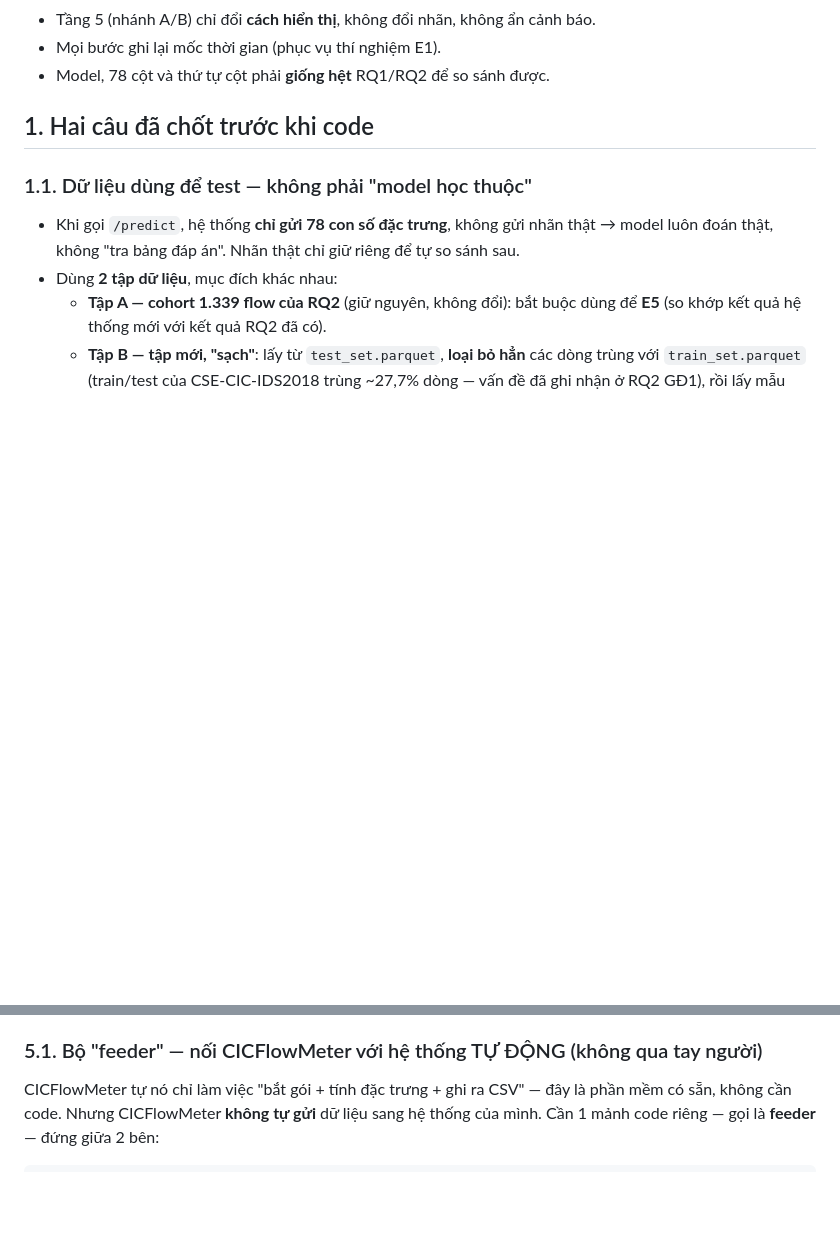
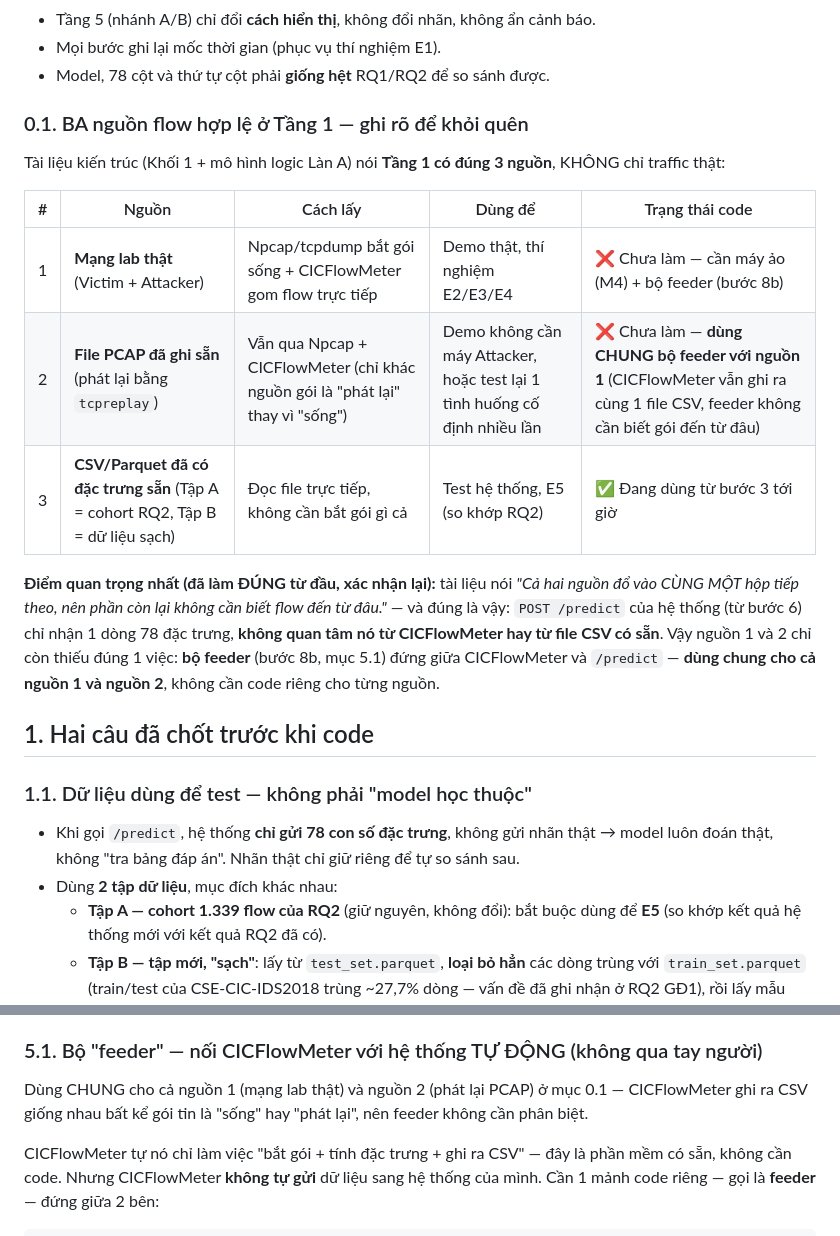
Before and after one commit to sonnguyen181004/KLTN_XAI_IDS, a Markdown page: RQ3_IDS_System/docs/plan.md, 2 parts joined by grey strips. Rendered like a GitHub page; blank space fills up the shorter version.

Commit message:
RQ3: cập nhật plan.md - thêm mục 0.1 nêu rõ 3 nguồn flow hợp lệ theo kiến trúc (lab thật, PCAP replay, CSV có sẵn), xác nhận feeder dùng chung cho 2 nguồn đầu
Co-Authored-By: Claude Sonnet 5 <noreply@anthropic.com>

```diff
--- a/RQ3_IDS_System/docs/plan.md
+++ b/RQ3_IDS_System/docs/plan.md
@@ -16,6 +16,18 @@ Nguyên tắc cứng (lấy từ tài liệu kiến trúc, không được vi ph
 - Tầng 5 (nhánh A/B) chỉ đổi **cách hiển thị**, không đổi nhãn, không ẩn cảnh báo.
 - Mọi bước ghi lại mốc thời gian (phục vụ thí nghiệm E1).
 - Model, 78 cột và thứ tự cột phải **giống hệt** RQ1/RQ2 để so sánh được.
+
+### 0.1. BA nguồn flow hợp lệ ở Tầng 1 — ghi rõ để khỏi quên
+
+Tài liệu kiến trúc (Khối 1 + mô hình logic Làn A) nói **Tầng 1 có đúng 3 nguồn**, KHÔNG chỉ traffic thật:
+
+| # | Nguồn | Cách lấy | Dùng để | Trạng thái code |
+|---|---|---|---|---|
+| 1 | **Mạng lab thật** (Victim + Attacker) | Npcap/tcpdump bắt gói sống + CICFlowMeter gom flow trực tiếp | Demo thật, thí nghiệm E2/E3/E4 | ❌ Chưa làm — cần máy ảo (M4) + bộ feeder (bước 8b) |
+| 2 | **File PCAP đã ghi sẵn** (phát lại bằng `tcpreplay`) | Vẫn qua Npcap + CICFlowMeter (chỉ khác nguồn gói là "phát lại" thay vì "sống") | Demo không cần máy Attacker, hoặc test lại 1 tình huống cố định nhiều lần | ❌ Chưa làm — **dùng CHUNG bộ feeder với nguồn 1** (CICFlowMeter vẫn ghi ra cùng 1 file CSV, feeder không cần biết gói đến từ đâu) |
+| 3 | **CSV/Parquet đã có đặc trưng sẵn** (Tập A = cohort RQ2, Tập B = dữ liệu sạch) | Đọc file trực tiếp, không cần bắt gói gì cả | Test hệ thống, E5 (so khớp RQ2) | ✅ Đang dùng từ bước 3 tới giờ |
+
+**Điểm quan trọng nhất (đã làm ĐÚNG từ đầu, xác nhận lại):** tài liệu nói *"Cả hai nguồn đổ vào CÙNG MỘT hộp tiếp theo, nên phần còn lại không cần biết flow đến từ đâu."* — và đúng là vậy: `POST /predict` của hệ thống (từ bước 6) chỉ nhận 1 dòng 78 đặc trưng, **không quan tâm nó từ CICFlowMeter hay từ file CSV có sẵn**. Vậy nguồn 1 và 2 chỉ còn thiếu đúng 1 việc: **bộ feeder** (bước 8b, mục 5.1) đứng giữa CICFlowMeter và `/predict` — **dùng chung cho cả nguồn 1 và nguồn 2**, không cần code riêng cho từng nguồn.
 
 ## 1. Hai câu đã chốt trước khi code
 
@@ -93,6 +105,8 @@ M0–M2 làm được trọn vẹn ngay bây giờ, không cần chờ gì. M3 l
 - Phương án dự phòng không cần máy Attacker: dùng `tcpreplay` phát lại 1 file pcap mẫu có sẵn, Npcap/CICFlowMeter trên Monitor vẫn bắt được như traffic thật.
 
 ### 5.1. Bộ "feeder" — nối CICFlowMeter với hệ thống TỰ ĐỘNG (không qua tay người)
+
+Dùng CHUNG cho cả nguồn 1 (mạng lab thật) và nguồn 2 (phát lại PCAP) ở mục 0.1 — CICFlowMeter ghi ra CSV giống nhau bất kể gói tin là "sống" hay "phát lại", nên feeder không cần phân biệt.
 
 CICFlowMeter tự nó chỉ làm việc "bắt gói + tính đặc trưng + ghi ra CSV" — đây là phần mềm có sẵn, không cần code. Nhưng CICFlowMeter **không tự gửi** dữ liệu sang hệ thống của mình. Cần 1 mảnh code riêng — gọi là **feeder** — đứng giữa 2 bên:
 
```
